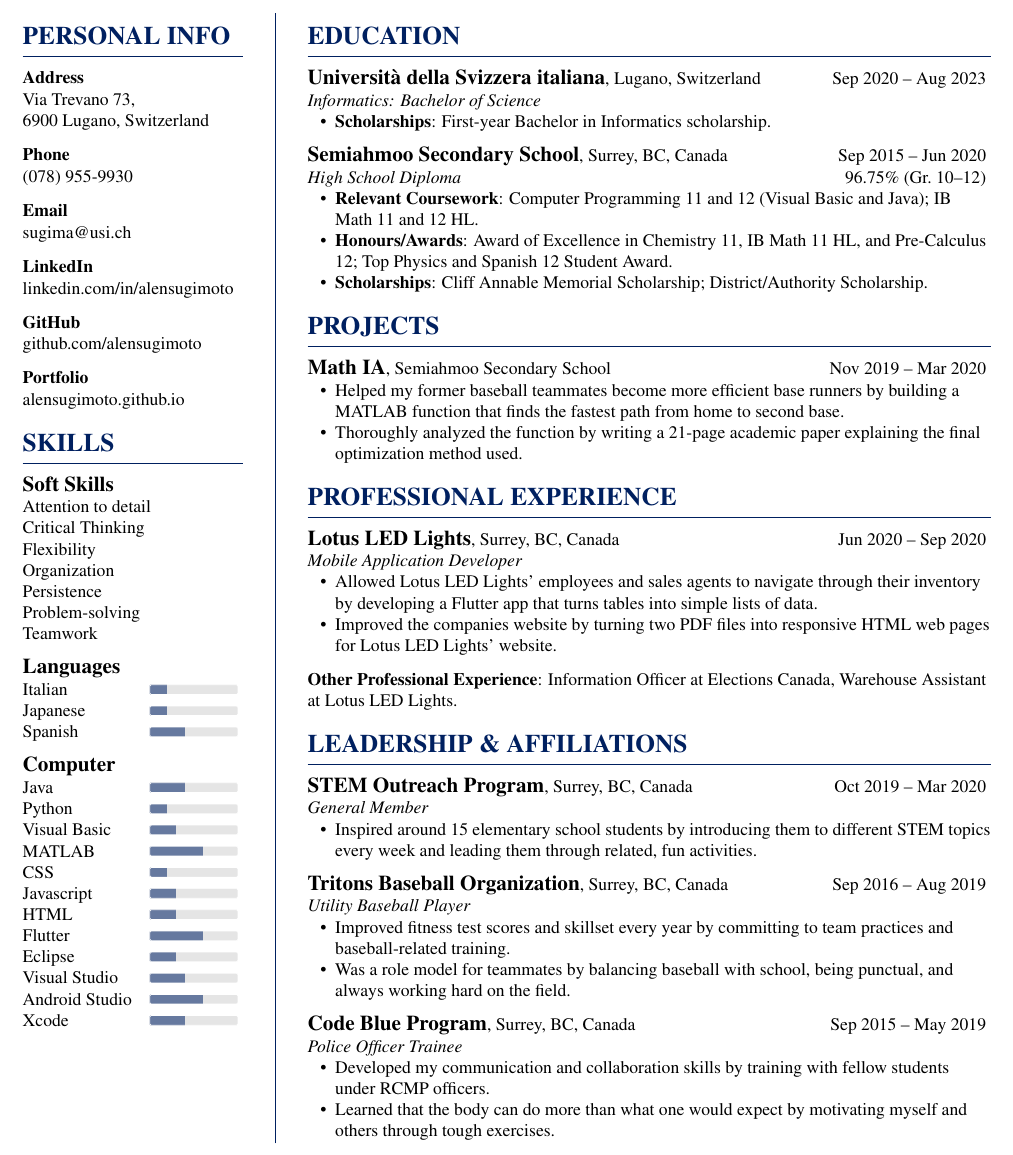
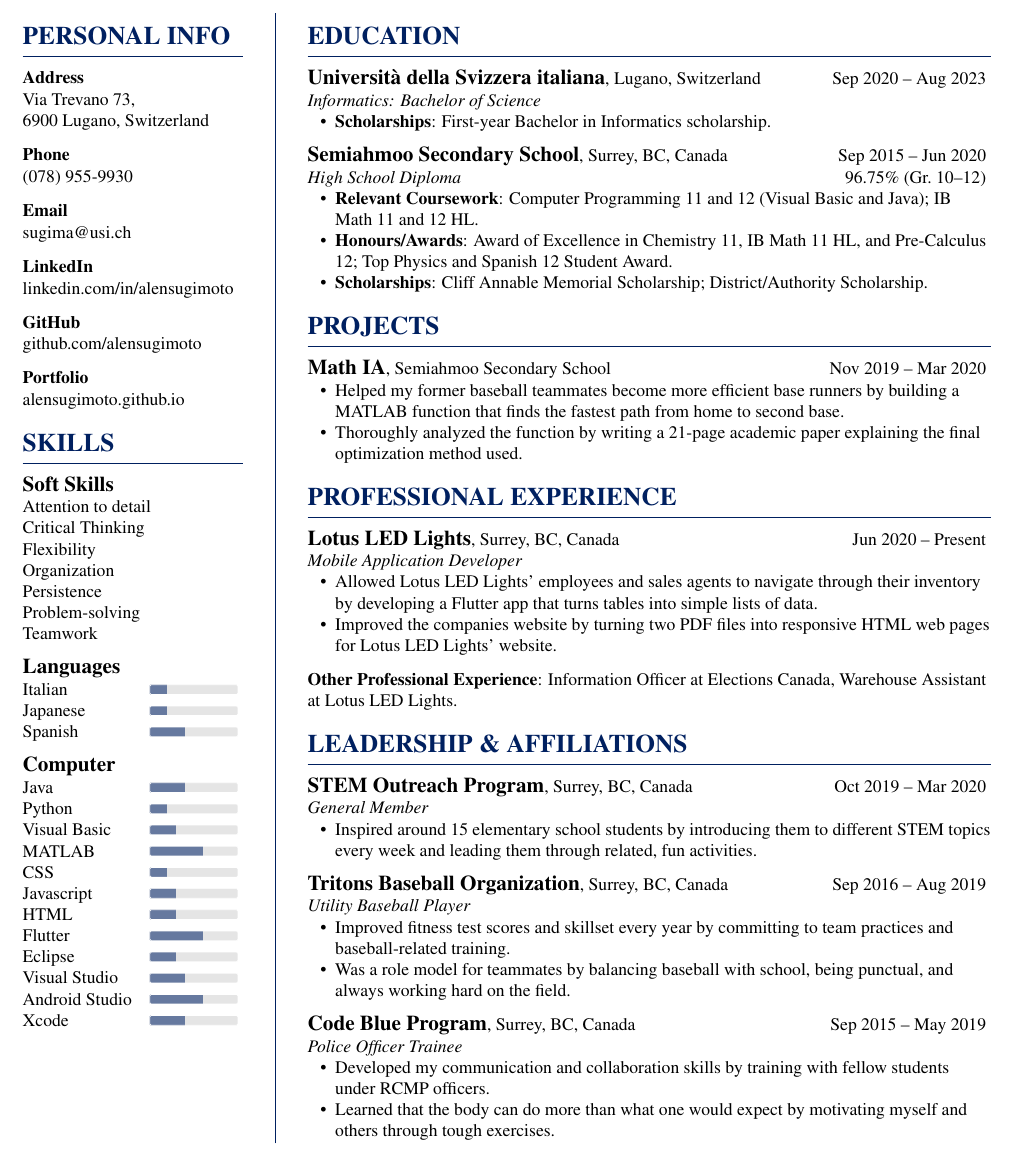
Before and after one commit to alensugimoto/resume, a LaTeX document (sugimoto.tex): part of the page, cut so that both start at the same text. Compiled offline with pdfLaTeX.

Commit message:
Update duration of current internship position

```diff
--- a/sugimoto.tex
+++ b/sugimoto.tex
@@ -303,7 +303,7 @@
         [\textit{Mobile Application Developer}]
         {Lotus LED Lights}
         {Surrey, BC, Canada}
-        {Jun 2020 -- Sep 2020}
+        {Jun 2020 -- Present}
 
     \begin{compactitem}
     \item Allowed Lotus LED Lights' employees and sales agents to navigate through their inventory by developing a Flutter app that turns tables into simple lists of data.
```
Also changed, not shown: sugimoto.pdf, 2 other files.
